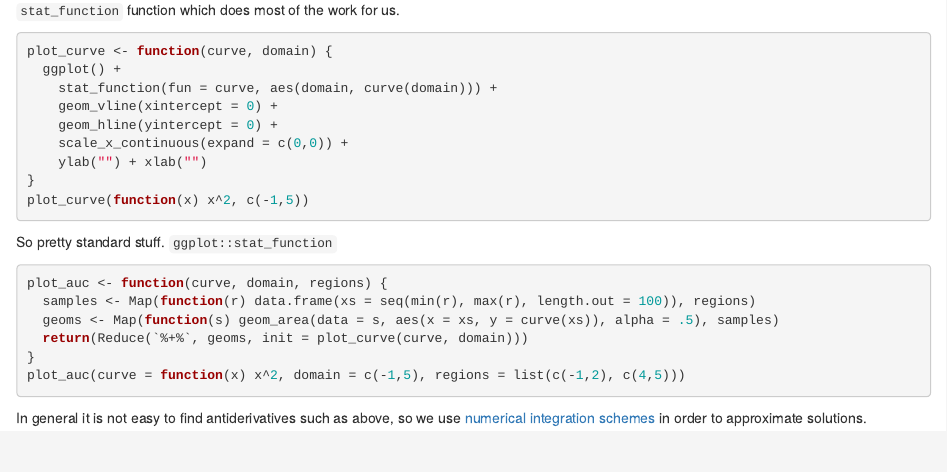
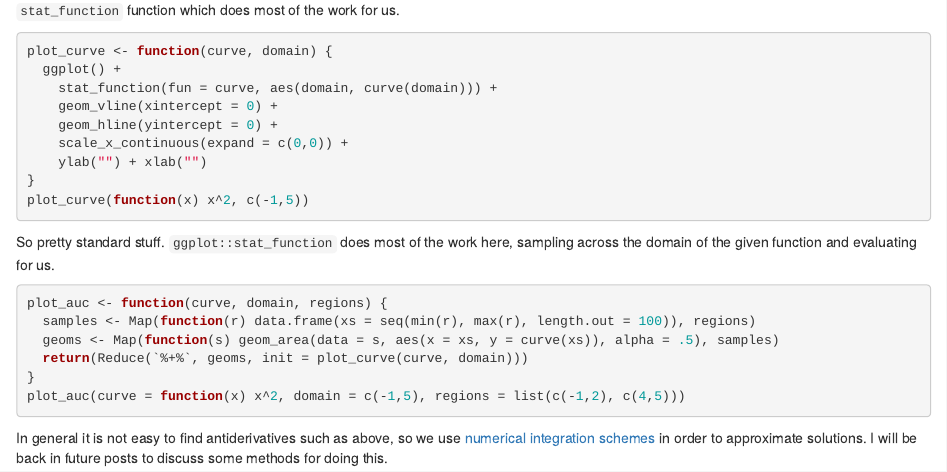
Before and after one commit to lashlee/blog_source, an R Markdown document (content/post/2018-05-08-definite-integrals.Rmd): the page in a window 1100 px wide, from 410 px down. Rendered offline with R 4.5, knitr and Pandoc, with nearby package versions; the code chunks are not run, so their results and figures are left out.

Commit message:
Correcting some typos in the definite integral post and adding a tag in the exam post

````diff
--- a/content/post/2018-05-08-definite-integrals.Rmd
+++ b/content/post/2018-05-08-definite-integrals.Rmd
@@ -31,7 +31,7 @@ plot_curve <- function(curve, domain) {
 plot_curve(function(x) x^2, c(-1,5))
 ```
 
-So pretty standard stuff. `ggplot::stat_function`
+So pretty standard stuff. `ggplot::stat_function` does most of the work here, sampling across the domain of the given function and evaluating for us.
 
 ```{r}
 plot_auc <- function(curve, domain, regions) {
@@ -42,7 +42,7 @@ plot_auc <- function(curve, domain, regions) {
 plot_auc(curve = function(x) x^2, domain = c(-1,5), regions = list(c(-1,2), c(4,5)))
 ```
 
-In general it is not easy to find antiderivatives such as above, so we use [numerical integration schemes](https://en.wikipedia.org/wiki/Numerical_integration) in order to approximate solutions.
+In general it is not easy to find antiderivatives such as above, so we use [numerical integration schemes](https://en.wikipedia.org/wiki/Numerical_integration) in order to approximate solutions. I will be back in future posts to discuss some methods for doing this.
 
 ```{r eval=FALSE, echo=FALSE}
 plot_auc(curve = function(x) x^2, domain = c(-10, 7), regions = list(c(1,2), c(3,4,5), c(-1,0), c(-4,-8)))
````
Also changed, not shown: content/post/2018-05-15-how-many-questions-do-you-need-on-your-exam.Rmd (+1 -0 lines), content/post/2018-05-08-definite-integrals.html, content/post/2018-05-15-how-many-questions-do-you-need-on-your-exam_files/figure-html/unnamed-chunk-3-1.png (added), content/post/2018-05-15-how-many-questions-do-you-need-on-your-exam_files/figure-html/unnamed-chunk-4-1.png (added), content/post/2018-05-15-how-many-questions-do-you-need-on-your-exam_files/figure-html/unnamed-chunk-4-2.png (added), content/post/2018-05-15-how-many-questions-do-you-need-on-your-exam_files/figure-html/unnamed-chunk-4-3.png (added), content/post/2018-05-15-how-many-questions-do-you-need-on-your-exam_files/figure-html/unnamed-chunk-4-4.png (added), content/post/2018-05-15-how-many-questions-do-you-need-on-your-exam_files/figure-html/unnamed-chunk-6-1.png (renamed from static/post/2018-05-15-how-many-questions-do-you-need-on-your-exam_files/figure-html/unnamed-chunk-6-1.png), content/post/2018-05-15-how-many-questions-do-you-need-on-your-exam_files/figure-html/unnamed-chunk-8-1.png (renamed from static/post/2018-05-15-how-many-questions-do-you-need-on-your-exam_files/figure-html/unnamed-chunk-8-1.png), static/post/2018-05-15-how-many-questions-do-you-need-on-your-exam_files/figure-html/unnamed-chunk-3-1.png (deleted), static/post/2018-05-15-how-many-questions-do-you-need-on-your-exam_files/figure-html/unnamed-chunk-4-1.png (deleted), static/post/2018-05-15-how-many-questions-do-you-need-on-your-exam_files/figure-html/unnamed-chunk-4-2.png (deleted), static/post/2018-05-15-how-many-questions-do-you-need-on-your-exam_files/figure-html/unnamed-chunk-4-3.png (deleted), static/post/2018-05-15-how-many-questions-do-you-need-on-your-exam_files/figure-html/unnamed-chunk-4-4.png (deleted).
